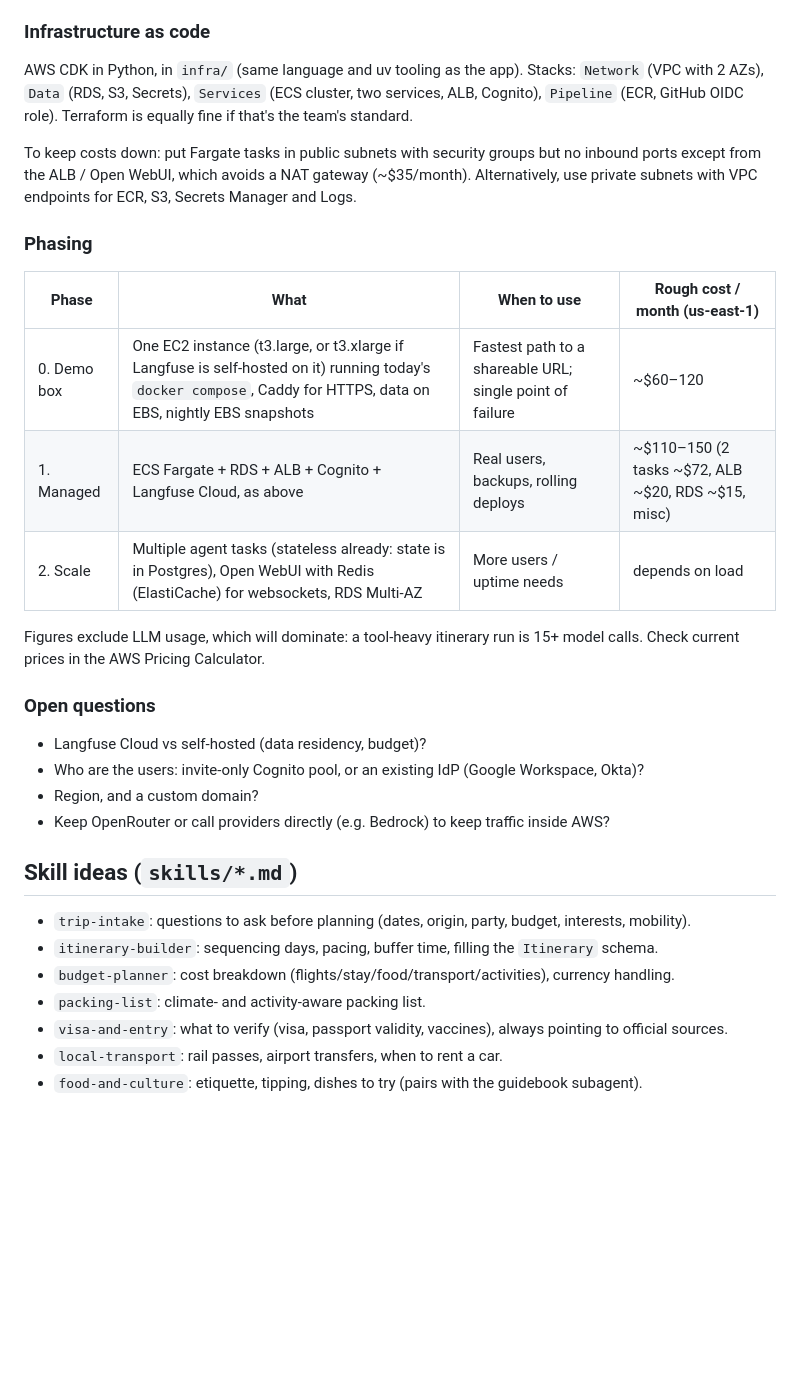
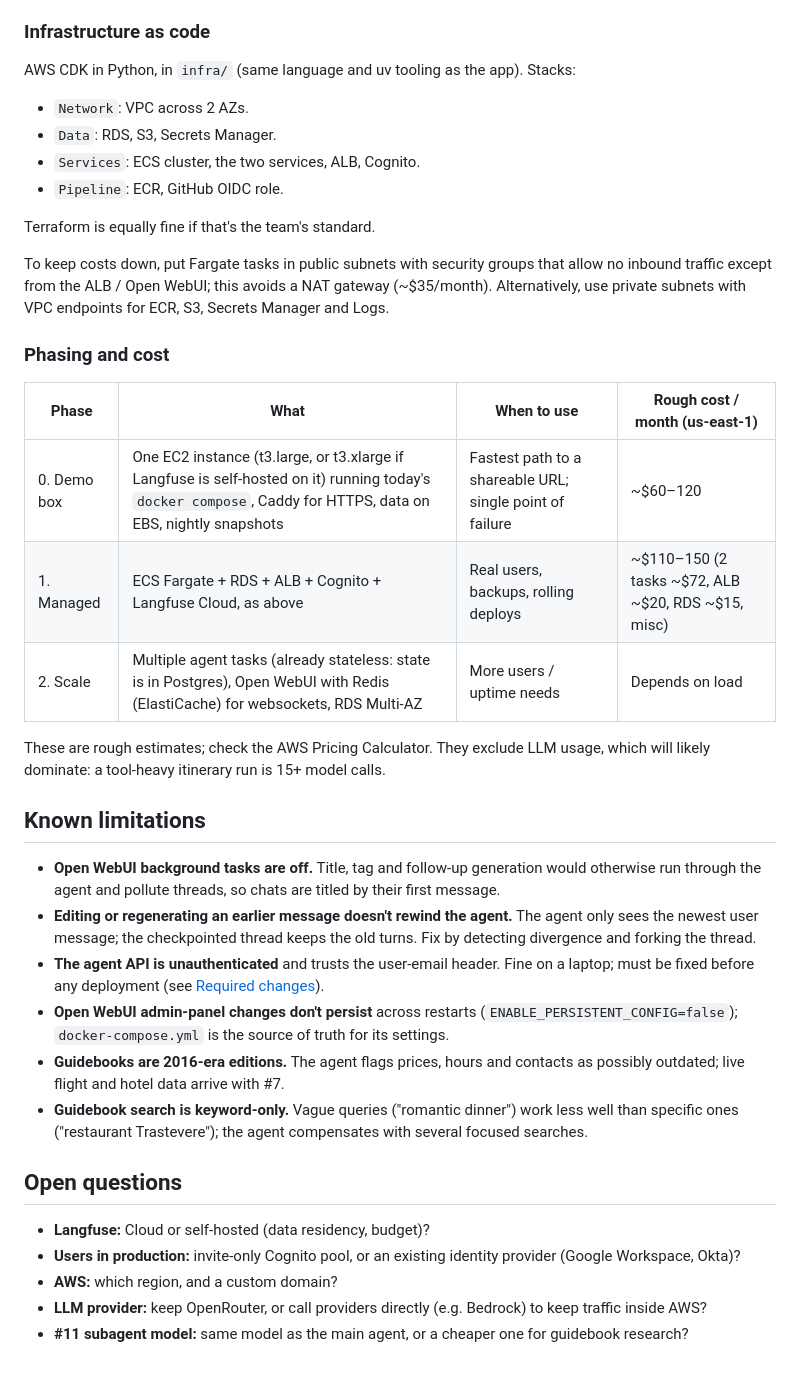
Before and after one commit to stoicdataguy/asktravel-agent-harness, a Markdown page: docs/PLAN.md, the part around one of its changes. GitHub-like rendering; blank space fills up the shorter version.

```diff
--- a/docs/PLAN.md
+++ b/docs/PLAN.md
@@ -128,36 +226,51 @@ hardening the two trust boundaries, and infrastructure as code.
 ### Infrastructure as code
 
 AWS CDK in Python, in `infra/` (same language and uv tooling as the app). Stacks:
-`Network` (VPC with 2 AZs), `Data` (RDS, S3, Secrets), `Services` (ECS cluster, two services,
-ALB, Cognito), `Pipeline` (ECR, GitHub OIDC role). Terraform is equally fine if that's the
-team's standard.
 
-To keep costs down: put Fargate tasks in public subnets with security groups but no inbound
-ports except from the ALB / Open WebUI, which avoids a NAT gateway (~$35/month). Alternatively,
-use private subnets with VPC endpoints for ECR, S3, Secrets Manager and Logs.
+- `Network`: VPC across 2 AZs.
+- `Data`: RDS, S3, Secrets Manager.
+- `Services`: ECS cluster, the two services, ALB, Cognito.
+- `Pipeline`: ECR, GitHub OIDC role.
 
-### Phasing
+Terraform is equally fine if that's the team's standard.
+
+To keep costs down, put Fargate tasks in public subnets with security groups that allow no
+inbound traffic except from the ALB / Open WebUI; this avoids a NAT gateway (~$35/month).
+Alternatively, use private subnets with VPC endpoints for ECR, S3, Secrets Manager and Logs.
+
+### Phasing and cost
 
 | Phase | What | When to use | Rough cost / month (us-east-1) |
 |---|---|---|---|
-| 0. Demo box | One EC2 instance (t3.large, or t3.xlarge if Langfuse is self-hosted on it) running today's `docker compose`, Caddy for HTTPS, data on EBS, nightly EBS snapshots | Fastest path to a shareable URL; single point of failure | ~$60–120 |
+| 0. Demo box | One EC2 instance (t3.large, or t3.xlarge if Langfuse is self-hosted on it) running today's `docker compose`, Caddy for HTTPS, data on EBS, nightly snapshots | Fastest path to a shareable URL; single point of failure | ~$60–120 |
 | 1. Managed | ECS Fargate + RDS + ALB + Cognito + Langfuse Cloud, as above | Real users, backups, rolling deploys | ~$110–150 (2 tasks ~$72, ALB ~$20, RDS ~$15, misc) |
-| 2. Scale | Multiple agent tasks (stateless already: state is in Postgres), Open WebUI with Redis (ElastiCache) for websockets, RDS Multi-AZ | More users / uptime needs | depends on load |
+| 2. Scale | Multiple agent tasks (already stateless: state is in Postgres), Open WebUI with Redis (ElastiCache) for websockets, RDS Multi-AZ | More users / uptime needs | Depends on load |
 
-Figures exclude LLM usage, which will dominate: a tool-heavy itinerary run is 15+ model calls.
-Check current prices in the AWS Pricing Calculator.
+These are rough estimates; check the AWS Pricing Calculator. They exclude LLM usage, which will
+likely dominate: a tool-heavy itinerary run is 15+ model calls.
 
-### Open questions
-- Langfuse Cloud vs self-hosted (data residency, budget)?
-- Who are the users: invite-only Cognito pool, or an existing IdP (Google Workspace, Okta)?
-- Region, and a custom domain?
-- Keep OpenRouter or call providers directly (e.g. Bedrock) to keep traffic inside AWS?
+## Known limitations
 
-## Skill ideas (`skills/*.md`)
-- `trip-intake`: questions to ask before planning (dates, origin, party, budget, interests, mobility).
-- `itinerary-builder`: sequencing days, pacing, buffer time, filling the `Itinerary` schema.
-- `budget-planner`: cost breakdown (flights/stay/food/transport/activities), currency handling.
-- `packing-list`: climate- and activity-aware packing list.
-- `visa-and-entry`: what to verify (visa, passport validity, vaccines), always pointing to official sources.
-- `local-transport`: rail passes, airport transfers, when to rent a car.
-- `food-and-culture`: etiquette, tipping, dishes to try (pairs with the guidebook subagent).
+- **Open WebUI background tasks are off.** Title, tag and follow-up generation would otherwise
+  run through the agent and pollute threads, so chats are titled by their first message.
+- **Editing or regenerating an earlier message doesn't rewind the agent.** The agent only sees
+  the newest user message; the checkpointed thread keeps the old turns. Fix by detecting
+  divergence and forking the thread.
+- **The agent API is unauthenticated** and trusts the user-email header. Fine on a laptop; must
+  be fixed before any deployment (see [Required changes](#required-changes-before-deploying)).
+- **Open WebUI admin-panel changes don't persist** across restarts
+  (`ENABLE_PERSISTENT_CONFIG=false`); `docker-compose.yml` is the source of truth for its settings.
+- **Guidebooks are 2016-era editions.** The agent flags prices, hours and contacts as possibly
+  outdated; live flight and hotel data arrive with #7.
+- **Guidebook search is keyword-only.** Vague queries ("romantic dinner") work less well than
+  specific ones ("restaurant Trastevere"); the agent compensates with several focused searches.
+
+## Open questions
+
+- **Langfuse:** Cloud or self-hosted (data residency, budget)?
+- **Users in production:** invite-only Cognito pool, or an existing identity provider (Google
+  Workspace, Okta)?
+- **AWS:** which region, and a custom domain?
+- **LLM provider:** keep OpenRouter, or call providers directly (e.g. Bedrock) to keep traffic
+  inside AWS?
+- **#11 subagent model:** same model as the main agent, or a cheaper one for guidebook research?
```
Also changed, not shown: other parts of docs/PLAN.md (+155 -57 lines).
